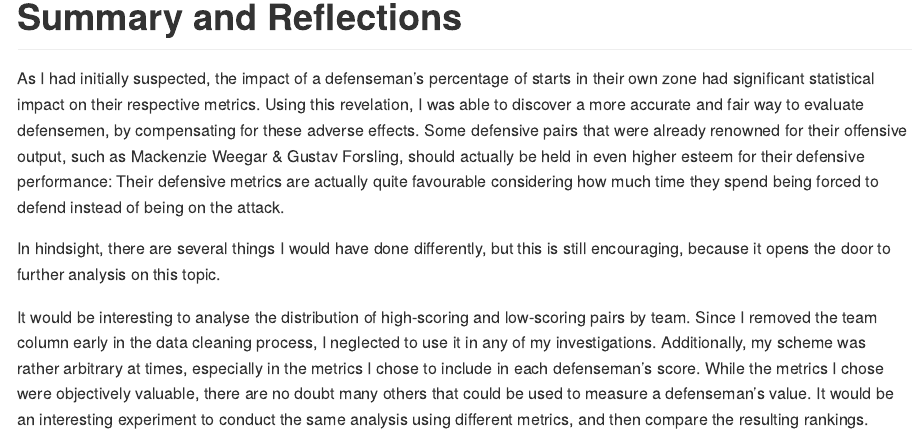
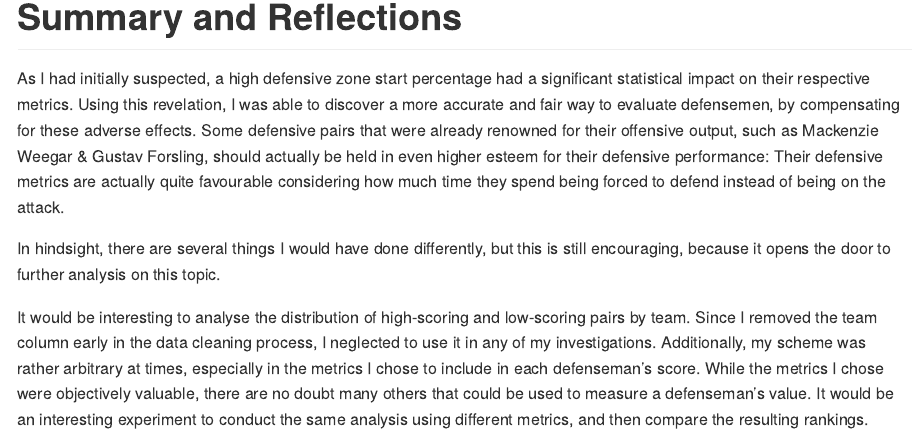
Before and after one commit to vandervel/NHL-Defensive-Pairs-Analysis, an R Markdown document (defensive_pairs_summary.Rmd): the page in a window 1100 px wide, from 14100 px down. Rendered offline with R 4.5, knitr and Pandoc, with nearby package versions; long lines of code are wrapped.

Commit message:
amended written portion

```diff
--- a/defensive_pairs_summary.Rmd
+++ b/defensive_pairs_summary.Rmd
@@ -171,7 +171,7 @@ ggplot(ranking, aes(pair, score)) + geom_point(color= 'blue', alpha=0.6) + labs(
 
 # Summary and Reflections
 
-As I had initially suspected, the impact of a defenseman's percentage of starts in their own zone had significant statistical impact on their respective metrics. Using this revelation, I was able to discover a more accurate and fair way to evaluate defensemen, by compensating for these adverse effects. Some defensive pairs that were already renowned for their offensive output, such as Mackenzie Weegar & Gustav Forsling, should actually be held in even higher esteem for their defensive performance: Their defensive metrics are actually quite favourable considering how much time they spend being forced to defend instead of being on the attack.
+As I had initially suspected, a high defensive zone start percentage had a significant statistical impact on their respective metrics. Using this revelation, I was able to discover a more accurate and fair way to evaluate defensemen, by compensating for these adverse effects. Some defensive pairs that were already renowned for their offensive output, such as Mackenzie Weegar & Gustav Forsling, should actually be held in even higher esteem for their defensive performance: Their defensive metrics are actually quite favourable considering how much time they spend being forced to defend instead of being on the attack.
 
 In hindsight, there are several things I would have done differently, but this is still encouraging, because it opens the door to further analysis on this topic.
 
```
